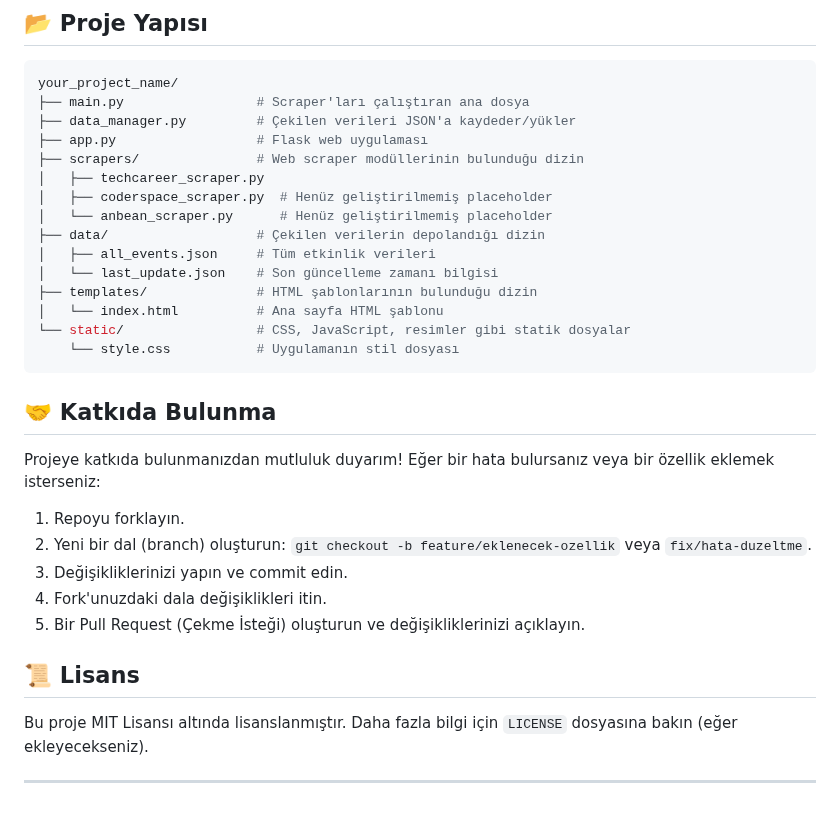
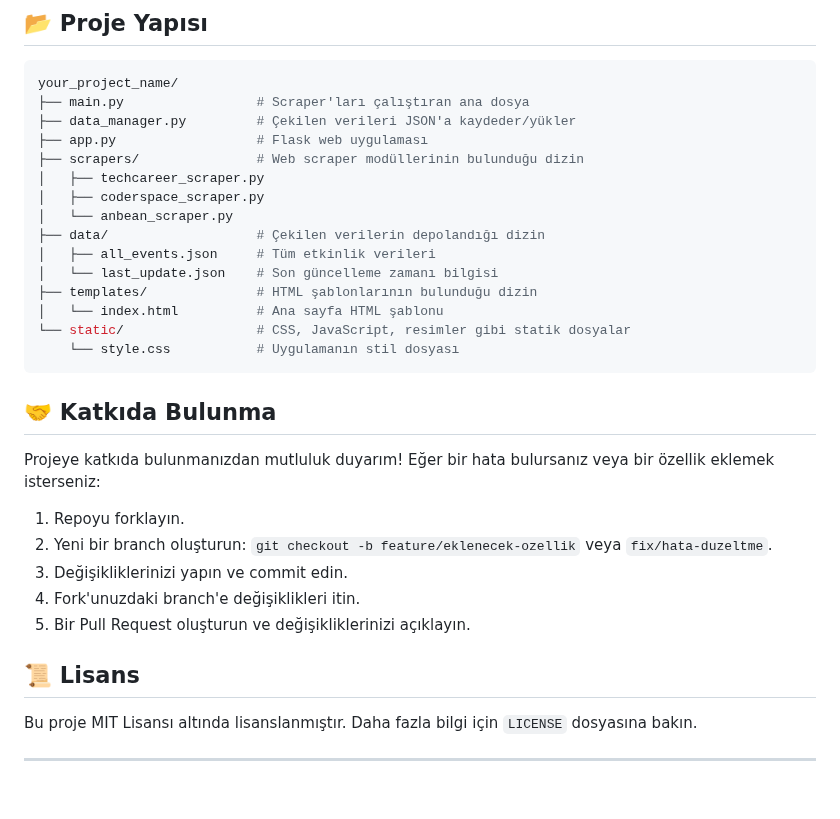
Before and after one commit to Metrohan/TechEventRadar, a Markdown page: README.md, the part around the change. Rendered like a GitHub page.

```diff
--- a/README.md
+++ b/README.md
@@ -65,8 +65,8 @@ your_project_name/
 ├── app.py                  # Flask web uygulaması
 ├── scrapers/               # Web scraper modüllerinin bulunduğu dizin
 │   ├── techcareer_scraper.py
-│   ├── coderspace_scraper.py  # Henüz geliştirilmemiş placeholder
-│   └── anbean_scraper.py      # Henüz geliştirilmemiş placeholder
+│   ├── coderspace_scraper.py
+│   └── anbean_scraper.py
 ├── data/                   # Çekilen verilerin depolandığı dizin
 │   ├── all_events.json     # Tüm etkinlik verileri
 │   └── last_update.json    # Son güncelleme zamanı bilgisi
@@ -81,13 +81,13 @@ your_project_name/
 Projeye katkıda bulunmanızdan mutluluk duyarım! Eğer bir hata bulursanız veya bir özellik eklemek isterseniz:
 
 1.  Repoyu forklayın.
-2.  Yeni bir dal (branch) oluşturun: `git checkout -b feature/eklenecek-ozellik` veya `fix/hata-duzeltme`.
+2.  Yeni bir branch oluşturun: `git checkout -b feature/eklenecek-ozellik` veya `fix/hata-duzeltme`.
 3.  Değişikliklerinizi yapın ve commit edin.
-4.  Fork'unuzdaki dala değişiklikleri itin.
-5.  Bir Pull Request (Çekme İsteği) oluşturun ve değişikliklerinizi açıklayın.
+4.  Fork'unuzdaki branch'e değişiklikleri itin.
+5.  Bir Pull Request oluşturun ve değişikliklerinizi açıklayın.
 
 ## 📜 Lisans
 
-Bu proje MIT Lisansı altında lisanslanmıştır. Daha fazla bilgi için `LICENSE` dosyasına bakın (eğer ekleyecekseniz).
+Bu proje MIT Lisansı altında lisanslanmıştır. Daha fazla bilgi için `LICENSE` dosyasına bakın.
 
 ---
```
